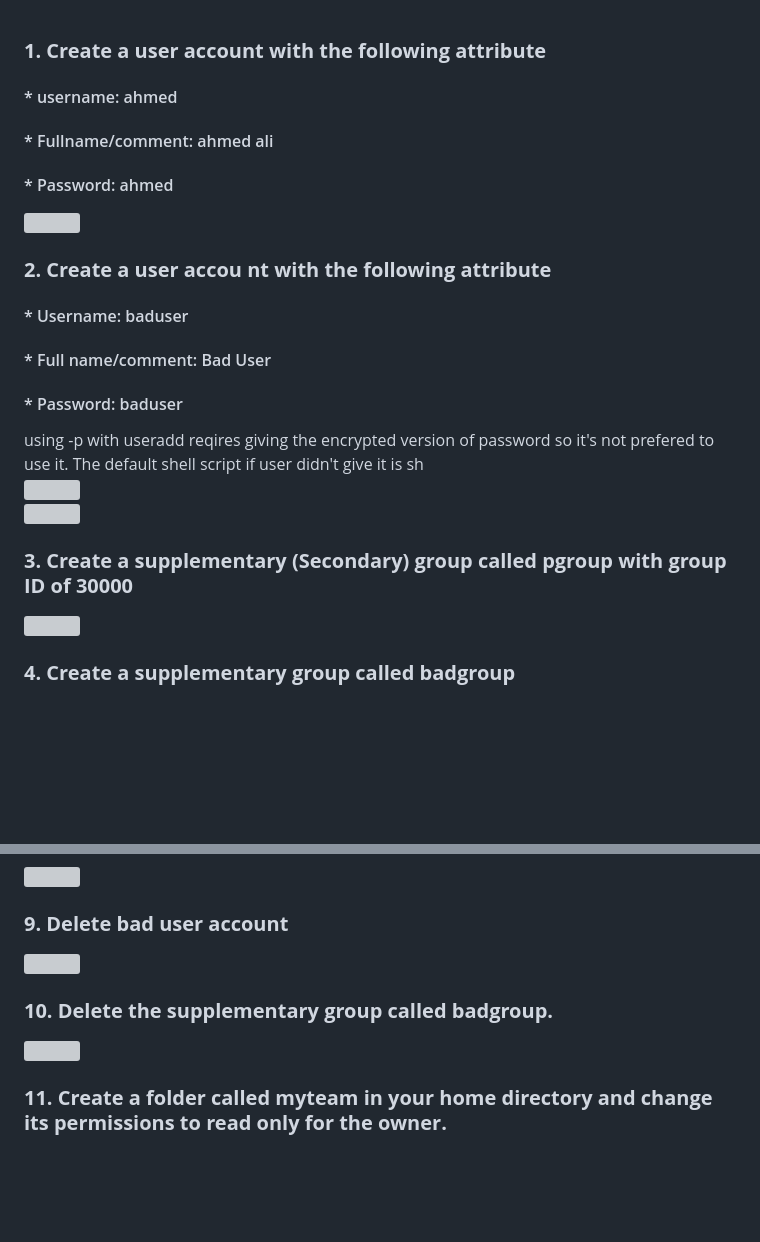
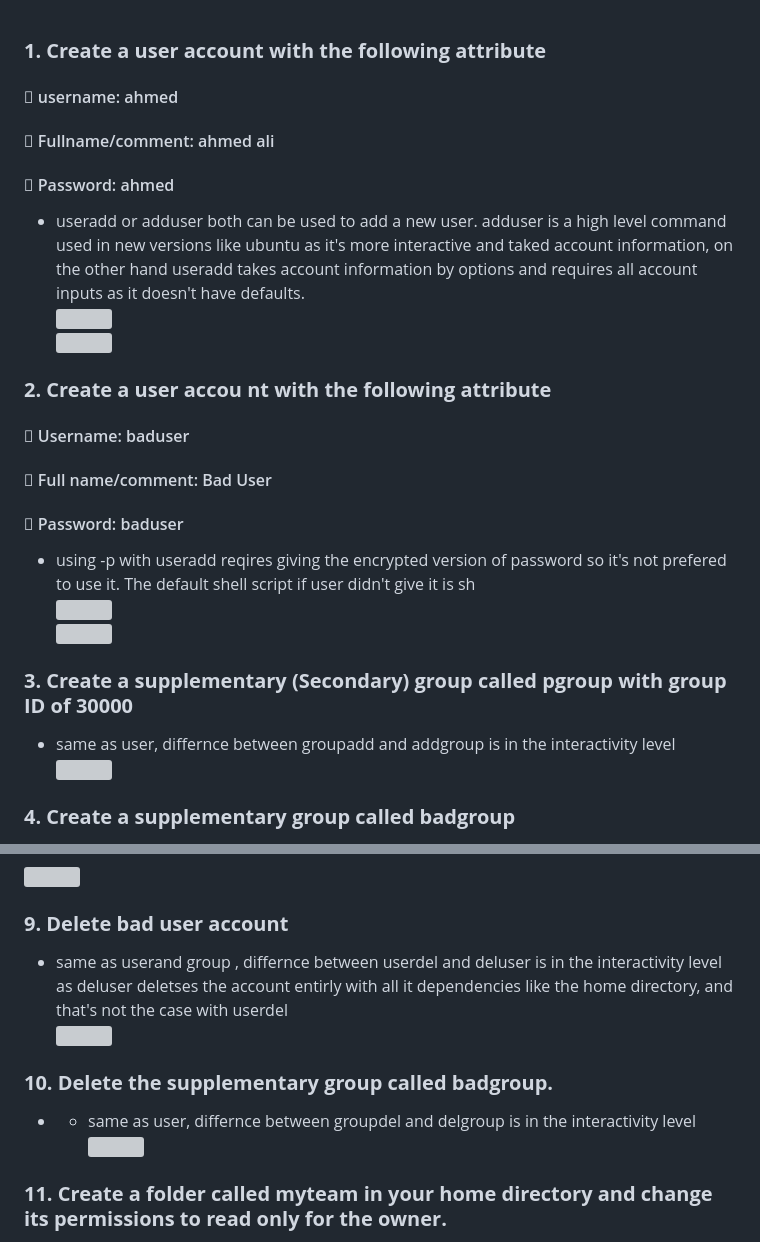
Before and after one commit to abdulrahman102/Linux_5-Sprints, a Markdown page: sprint_4/linux_7/README.md, 2 parts joined by grey strips. Rendered like a GitHub page; blank space fills up the shorter version; grey boxes are pictures that could not be loaded.

```diff
--- a/sprint_4/linux_7/README.md
+++ b/sprint_4/linux_7/README.md
@@ -1,6 +1,7 @@
 
 ### **1. Create a user account with the following attribute**
-#### * username: ahmed
-#### * Fullname/comment: ahmed ali
-#### * Password: ahmed
+####  username: ahmed
+####  Fullname/comment: ahmed ali
+####  Password: ahmed
+- useradd or adduser both can be used to add a new user. adduser is a high level command used in new versions like ubuntu as it's more interactive and taked account information, on the other hand useradd takes account information by options and requires all account inputs as it doesn't have defaults.
 ![](https://github.com/abdulrahman102/Sprints_tasks/blob/master/sprint_4/linux_7/imgs/ahmed_user_add.png)
@@ -8,13 +9,14 @@
 ### **2. Create a user accou nt with the following attribute**
-#### * Username: baduser
-#### * Full name/comment: Bad User
-#### * Password: baduser
-using -p with useradd reqires giving the encrypted version of password so it's not prefered to use it.
+####  Username: baduser
+####  Full name/comment: Bad User
+####  Password: baduser
+- using -p with useradd reqires giving the encrypted version of password so it's not prefered to use it.
 The default shell script if user didn't give it is sh
 ![](https://github.com/abdulrahman102/Sprints_tasks/blob/master/sprint_4/linux_7/imgs/baduser_user_add.png)
 ![](https://github.com/abdulrahman102/Sprints_tasks/blob/master/sprint_4/linux_7/imgs/baduser_user_add_2.png)
 
 ### **3. Create a supplementary (Secondary) group called pgroup with group ID of 30000**
+- same as user, differnce between groupadd and addgroup is in the interactivity level
 ![](https://github.com/abdulrahman102/Sprints_tasks/blob/master/sprint_4/linux_7/imgs/pgroup_add.png)
 
 ### **4. Create a supplementary group called badgroup**
@@ -33,9 +35,11 @@ The default shell script if user didn't give it is sh
 ![](https://github.com/abdulrahman102/Sprints_tasks/blob/master/sprint_4/linux_7/imgs/baduser_locked.png)
 
 ### **9. Delete bad user account**
+- same as userand group , differnce between userdel and deluser is in the interactivity level as deluser deletses the account entirly with all it dependencies like the home directory, and that's not the case with userdel
 ![](https://github.com/abdulrahman102/Sprints_tasks/blob/master/sprint_4/linux_7/imgs/delete_baduser.png)
 
 ### **10. Delete the supplementary group called badgroup.**
+- - same as user, differnce between groupdel and delgroup is in the interactivity level
 ![](https://github.com/abdulrahman102/Sprints_tasks/blob/master/sprint_4/linux_7/imgs/delete_group.png)
 
 ### **11. Create a folder called myteam in your home directory and change its permissions to read only for the owner.**
```
Also changed, not shown: other parts of sprint_4/linux_7/README.md (+13 -13 lines).
